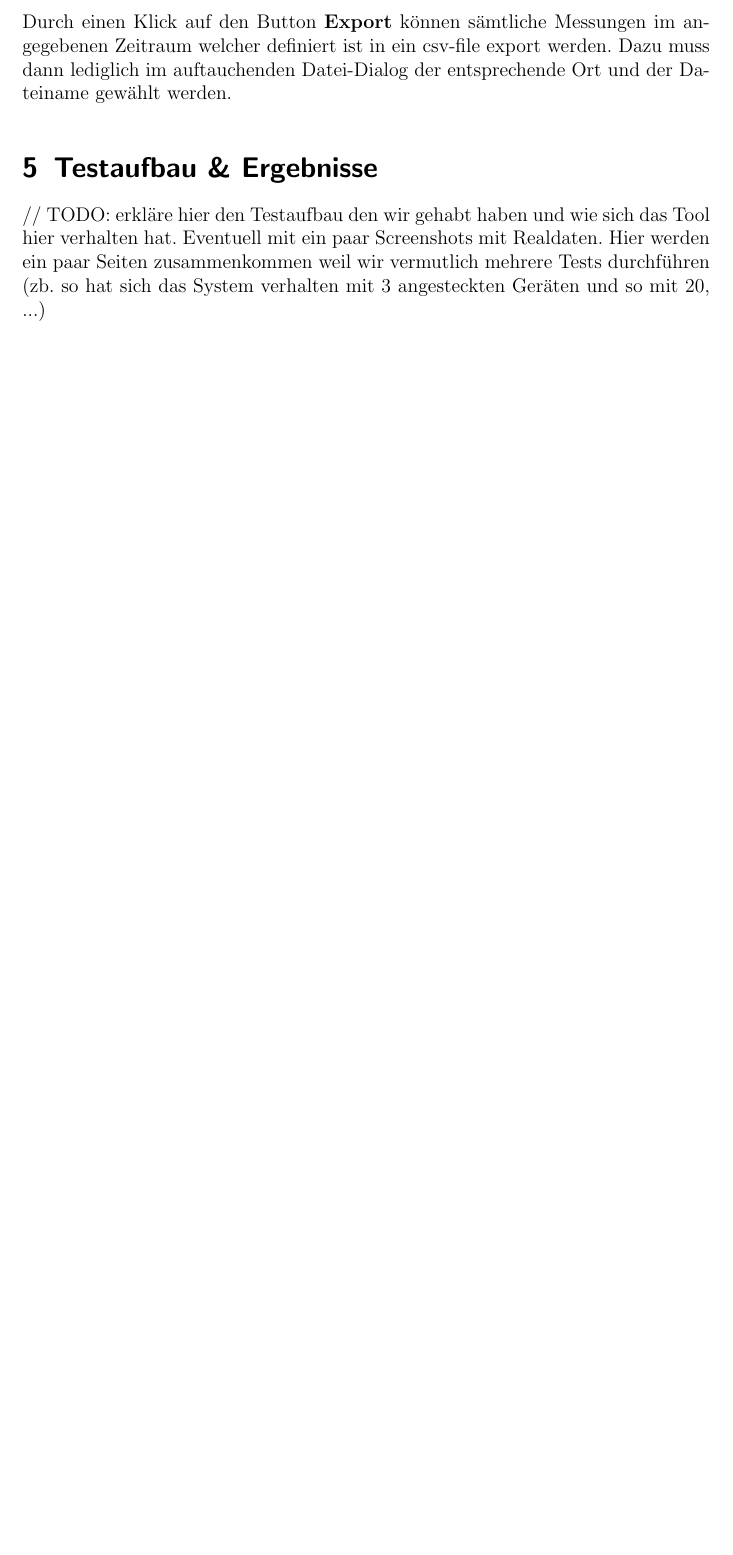
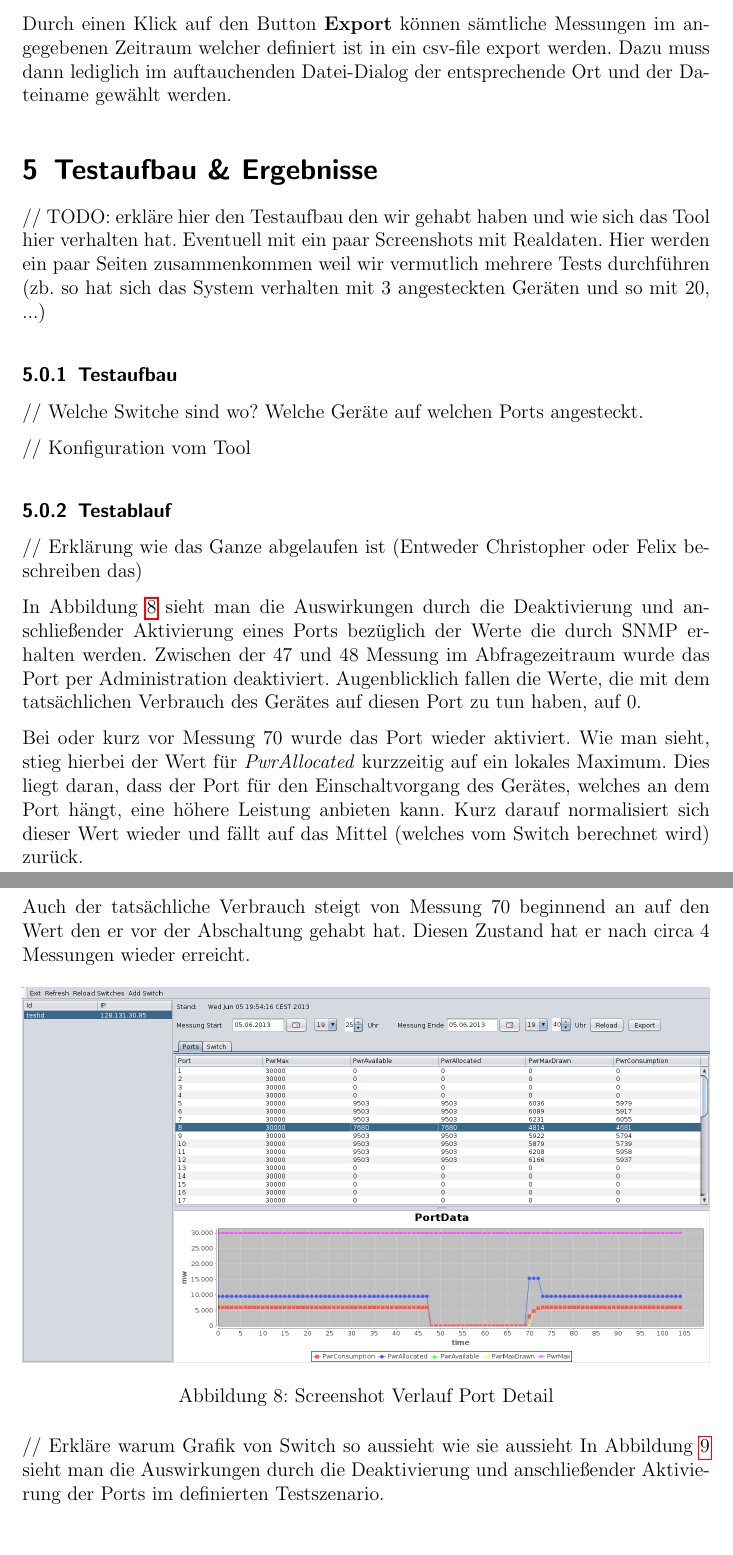
Before and after one commit to Arcticwolf/PoE-SNMP-Tool, a LaTeX document (documentation/documentation.tex, which reads documentation/sections/test.tex): part of page 11 of 11 before the commit and two parts of pages 11 and 12 of 13 after it, the two joined at a grey line, cut so that both start at the same text, the shorter picture padded with empty space. Compiled offline with pdfLaTeX.

Commit message:
added screenshots of the testszenario and started with the description

```diff
--- a/documentation/sections/test.tex
+++ b/documentation/sections/test.tex
@@ -2,3 +2,29 @@
 \label{sec:test}
 
 // TODO: erkläre hier den Testaufbau den wir gehabt haben und wie sich das Tool hier verhalten hat. Eventuell mit ein paar Screenshots mit Realdaten. Hier werden ein paar Seiten zusammenkommen weil wir vermutlich mehrere Tests durchführen (zb. so hat sich das System verhalten mit 3 angesteckten Geräten und so mit 20, ...)
+
+\subsubsection{Testaufbau}
+// Welche Switche sind wo? Welche Geräte auf welchen Ports angesteckt.
+
+// Konfiguration vom Tool
+
+\subsubsection{Testablauf}
+
+// Erklärung wie das Ganze abgelaufen ist (Entweder Christopher oder Felix beschreiben das)
+
+In Abbildung \ref{fig:portDetails} sieht man die Auswirkungen durch die Deaktivierung und anschließender Aktivierung eines Ports bezüglich der Werte die durch SNMP erhalten werden. Zwischen der 47 und 48 Messung im Abfragezeitraum wurde das Port per Administration deaktiviert. Augenblicklich fallen die Werte, die mit dem tatsächlichen Verbrauch des Gerätes auf diesen Port zu tun haben, auf 0.
+
+Bei oder kurz vor Messung 70 wurde das Port wieder aktiviert. Wie man sieht, stieg hierbei der Wert für \textit{PwrAllocated} kurzzeitig auf ein lokales Maximum. Dies liegt daran, dass der Port für den Einschaltvorgang des Gerätes, welches an dem Port hängt, eine höhere Leistung anbieten kann. Kurz darauf normalisiert sich dieser Wert wieder und fällt auf das Mittel (welches vom Switch berechnet wird) zurück.
+
+Auch der tatsächliche Verbrauch steigt von Messung 70 beginnend an auf den Wert den er vor der Abschaltung gehabt hat. Diesen Zustand hat er nach circa 4 Messungen wieder erreicht.
+
+\begin{figure}[h]
+    \centering
+    \leavevmode
+    \includegraphics[width=1.0\linewidth]{figures/portDetails}
+    \caption{Screenshot Verlauf Port Detail}
+    \label{fig:portDetails}
+\end{figure}
+
+// Erkläre warum Grafik von Switch so aussieht wie sie aussieht
+In Abbildung \ref{fig:switchDetails} sieht man die Auswirkungen durch die Deaktivierung und anschließender Aktivierung der Ports im definierten Testszenario.
```
Also changed, not shown: documentation/figures/portDetails.png (added), documentation/figures/switchDetails.png (added), documentation/sections/test.tex (8 more changed lines).
